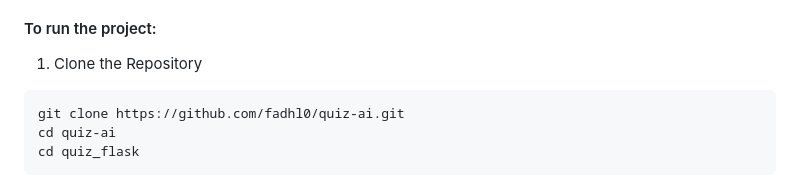
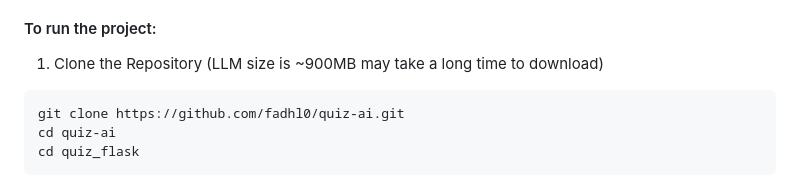
Before and after one commit to Fadhl0/quiz-ai, a Markdown page: README.md, the part around one of its changes. GitHub-like rendering.

Commit message:
Improve README
Updated README to enhance title and clarify repository cloning instructions.

````diff
--- a/README.md
+++ b/README.md
@@ -45,7 +45,7 @@ For example:
 
 #### To run the project:
 
-1. Clone the Repository
+1. Clone the Repository (LLM size is ~900MB may take a long time to download)
 ```bash
 git clone https://github.com/fadhl0/quiz-ai.git
 cd quiz-ai
````
Also changed, not shown: other parts of README.md (+1 -1 lines).
